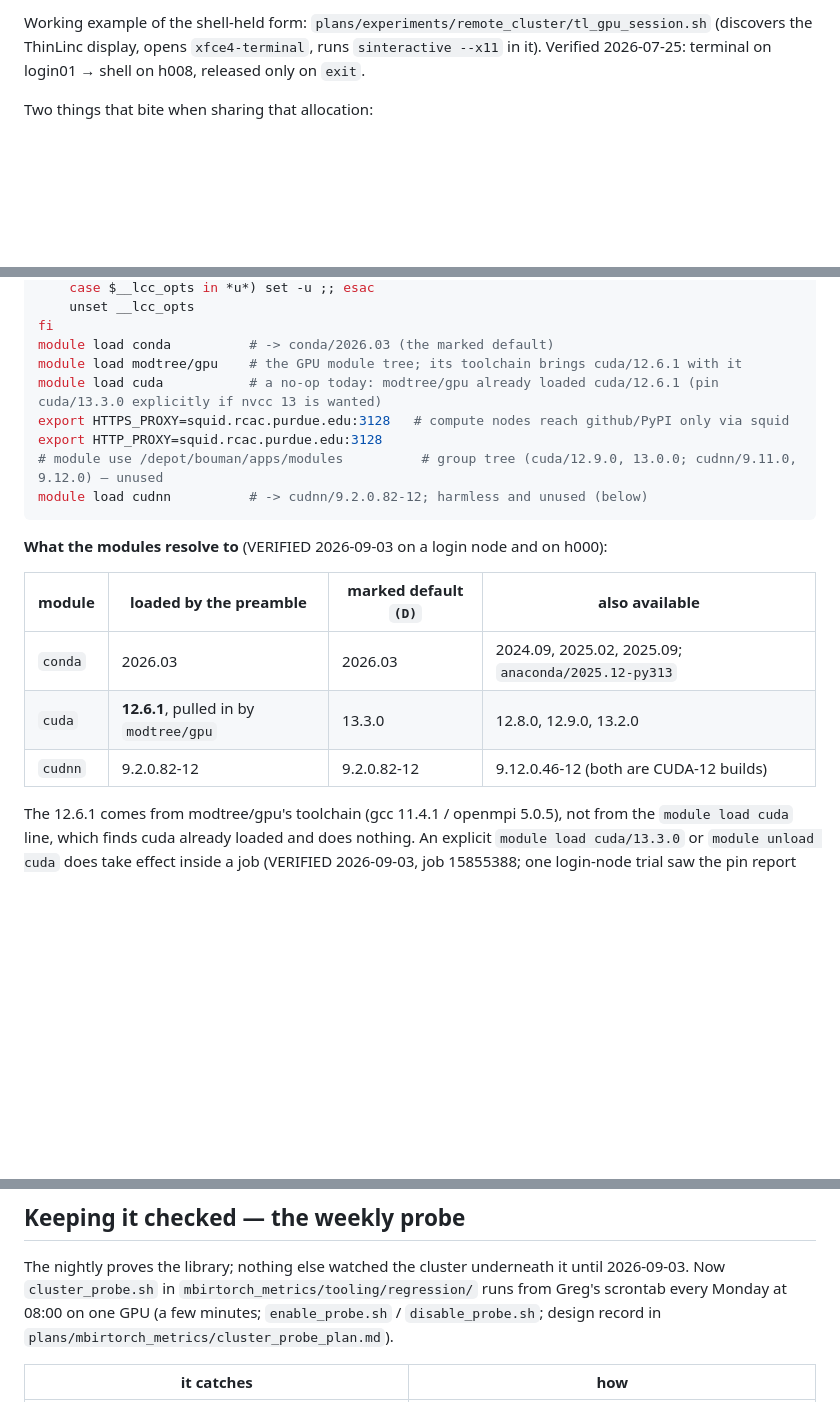
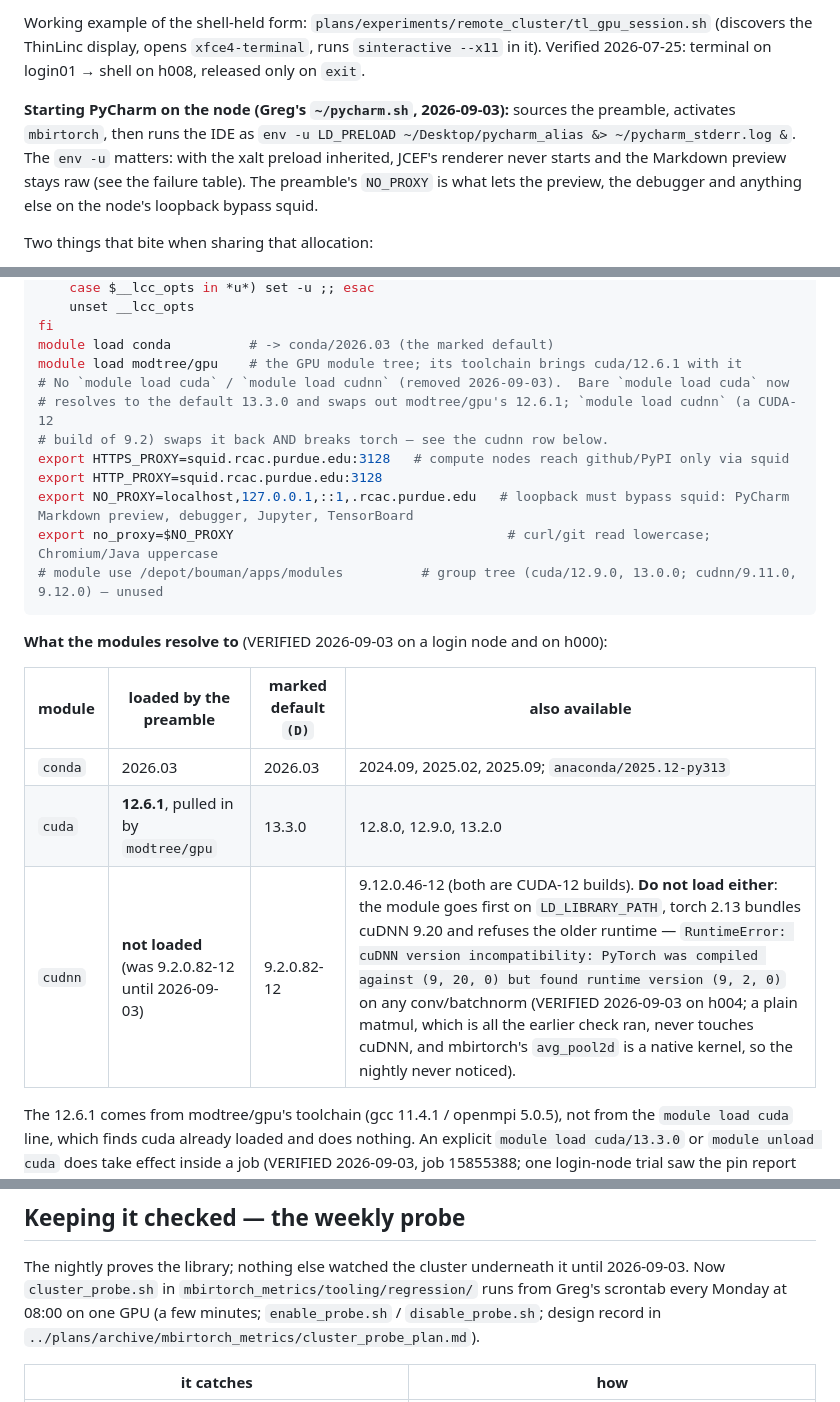
Before and after one commit to cabouman/mbirtorch_plans, a Markdown page: .claude/cluster_use.md, 3 parts joined by grey strips. Drawn GitHub-style; blank space fills up the shorter version.

Commit message:
Update cluster use and leap comparison.

````diff
--- a/.claude/cluster_use.md
+++ b/.claude/cluster_use.md
@@ -259,6 +259,12 @@ Working example of the shell-held form: `plans/experiments/remote_cluster/tl_gpu
 (discovers the ThinLinc display, opens `xfce4-terminal`, runs `sinteractive --x11` in it).
 Verified 2026-07-25: terminal on login01 → shell on h008, released only on `exit`.
 
+**Starting PyCharm on the node (Greg's `~/pycharm.sh`, 2026-09-03):** sources the preamble, activates
+`mbirtorch`, then runs the IDE as `env -u LD_PRELOAD ~/Desktop/pycharm_alias &> ~/pycharm_stderr.log &`.
+The `env -u` matters: with the xalt preload inherited, JCEF's renderer never starts and the Markdown
+preview stays raw (see the failure table).  The preamble's `NO_PROXY` is what lets the preview, the
+debugger and anything else on the node's loopback bypass squid.
+
 Two things that bite when sharing that allocation:
 
 * **`--x11` is set at ALLOCATION time, not per step** — and steps inherit it.  Passing
@@ -405,11 +411,14 @@ if ! command -v module >/dev/null 2>&1 && [ -r /etc/profile ]; then
 fi
 module load conda          # -> conda/2026.03 (the marked default)
 module load modtree/gpu    # the GPU module tree; its toolchain brings cuda/12.6.1 with it
-module load cuda           # a no-op today: modtree/gpu already loaded cuda/12.6.1 (pin cuda/13.3.0 explicitly if nvcc 13 is wanted)
+# No `module load cuda` / `module load cudnn` (removed 2026-09-03).  Bare `module load cuda` now
+# resolves to the default 13.3.0 and swaps out modtree/gpu's 12.6.1; `module load cudnn` (a CUDA-12
+# build of 9.2) swaps it back AND breaks torch — see the cudnn row below.
 export HTTPS_PROXY=squid.rcac.purdue.edu:3128   # compute nodes reach github/PyPI only via squid
 export HTTP_PROXY=squid.rcac.purdue.edu:3128
+export NO_PROXY=localhost,127.0.0.1,::1,.rcac.purdue.edu   # loopback must bypass squid: PyCharm Markdown preview, debugger, Jupyter, TensorBoard
+export no_proxy=$NO_PROXY                                   # curl/git read lowercase; Chromium/Java uppercase
 # module use /depot/bouman/apps/modules          # group tree (cuda/12.9.0, 13.0.0; cudnn/9.11.0, 9.12.0) — unused
-module load cudnn          # -> cudnn/9.2.0.82-12; harmless and unused (below)
 ```
 
 **What the modules resolve to** (VERIFIED 2026-09-03 on a login node and on h000):
@@ -418,7 +427,7 @@ module load cudnn          # -> cudnn/9.2.0.82-12; harmless and unused (below)
 |---|---|---|---|
 | `conda` | 2026.03 | 2026.03 | 2024.09, 2025.02, 2025.09; `anaconda/2025.12-py313` |
 | `cuda` | **12.6.1**, pulled in by `modtree/gpu` | 13.3.0 | 12.8.0, 12.9.0, 13.2.0 |
-| `cudnn` | 9.2.0.82-12 | 9.2.0.82-12 | 9.12.0.46-12 (both are CUDA-12 builds) |
+| `cudnn` | **not loaded** (was 9.2.0.82-12 until 2026-09-03) | 9.2.0.82-12 | 9.12.0.46-12 (both are CUDA-12 builds).  **Do not load either**: the module goes first on `LD_LIBRARY_PATH`, torch 2.13 bundles cuDNN 9.20 and refuses the older runtime — `RuntimeError: cuDNN version incompatibility: PyTorch was compiled against (9, 20, 0) but found runtime version (9, 2, 0)` on any conv/batchnorm (VERIFIED 2026-09-03 on h004; a plain matmul, which is all the earlier check ran, never touches cuDNN, and mbirtorch's `avg_pool2d` is a native kernel, so the nightly never noticed). |
 
 The 12.6.1 comes from modtree/gpu's toolchain (gcc 11.4.1 / openmpi 5.0.5), not from the
 `module load cuda` line, which finds cuda already loaded and does nothing.  An explicit
@@ -762,7 +774,7 @@ shadowing all fail the same way, by running code you did not think you were runn
 The nightly proves the library; nothing else watched the cluster underneath it until
 2026-09-03.  Now `cluster_probe.sh` in `mbirtorch_metrics/tooling/regression/` runs from
 Greg's scrontab every Monday at 08:00 on one GPU (a few minutes; `enable_probe.sh` /
-`disable_probe.sh`; design record in `plans/mbirtorch_metrics/cluster_probe_plan.md`).
+`disable_probe.sh`; design record in `../plans/archive/mbirtorch_metrics/cluster_probe_plan.md`).
 
 | it catches | how |
 |---|---|
````
Also changed, not shown: other parts of .claude/cluster_use.md (+3 -0 lines), plans/README.md (+3 -3 lines), 1 other file.
